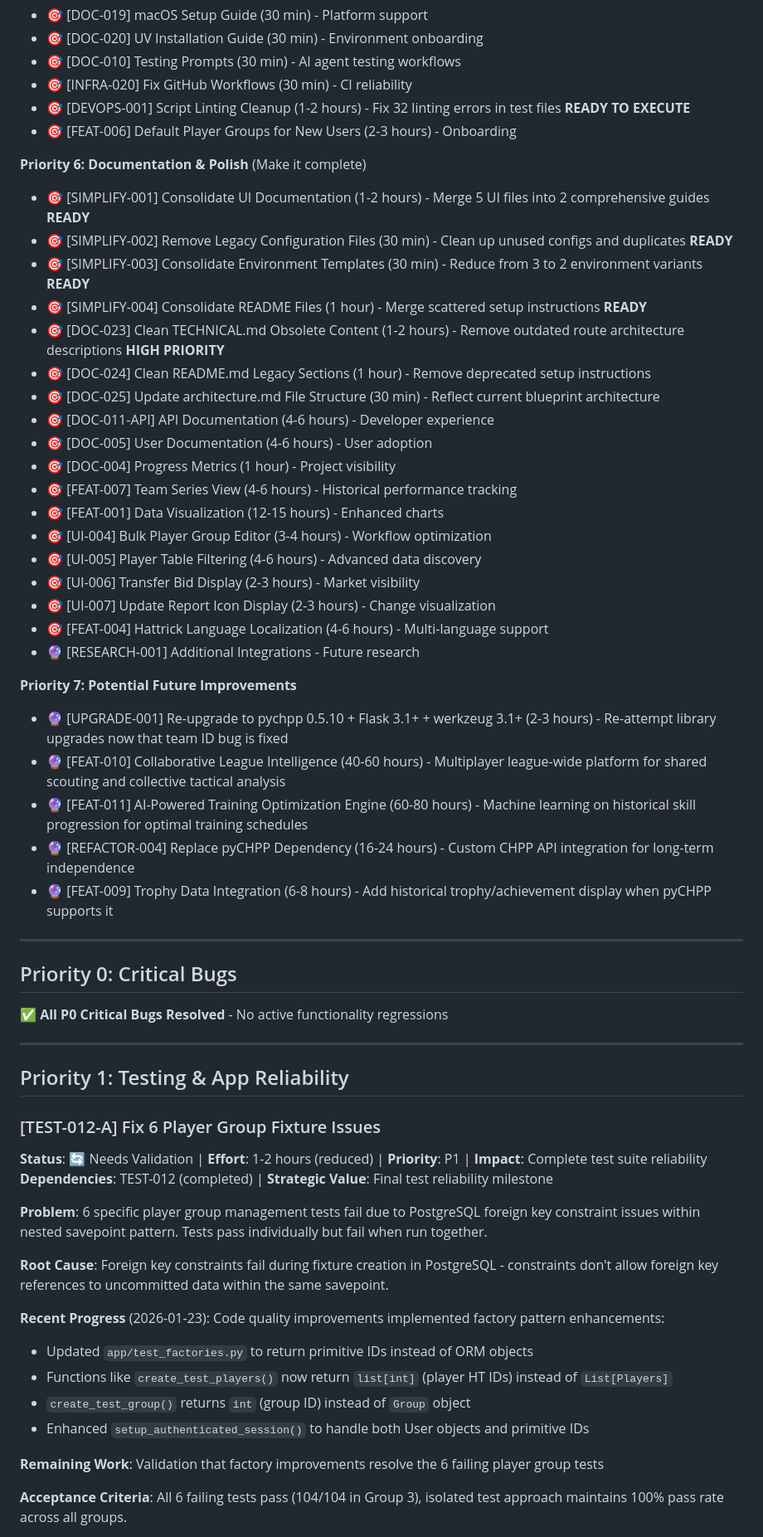
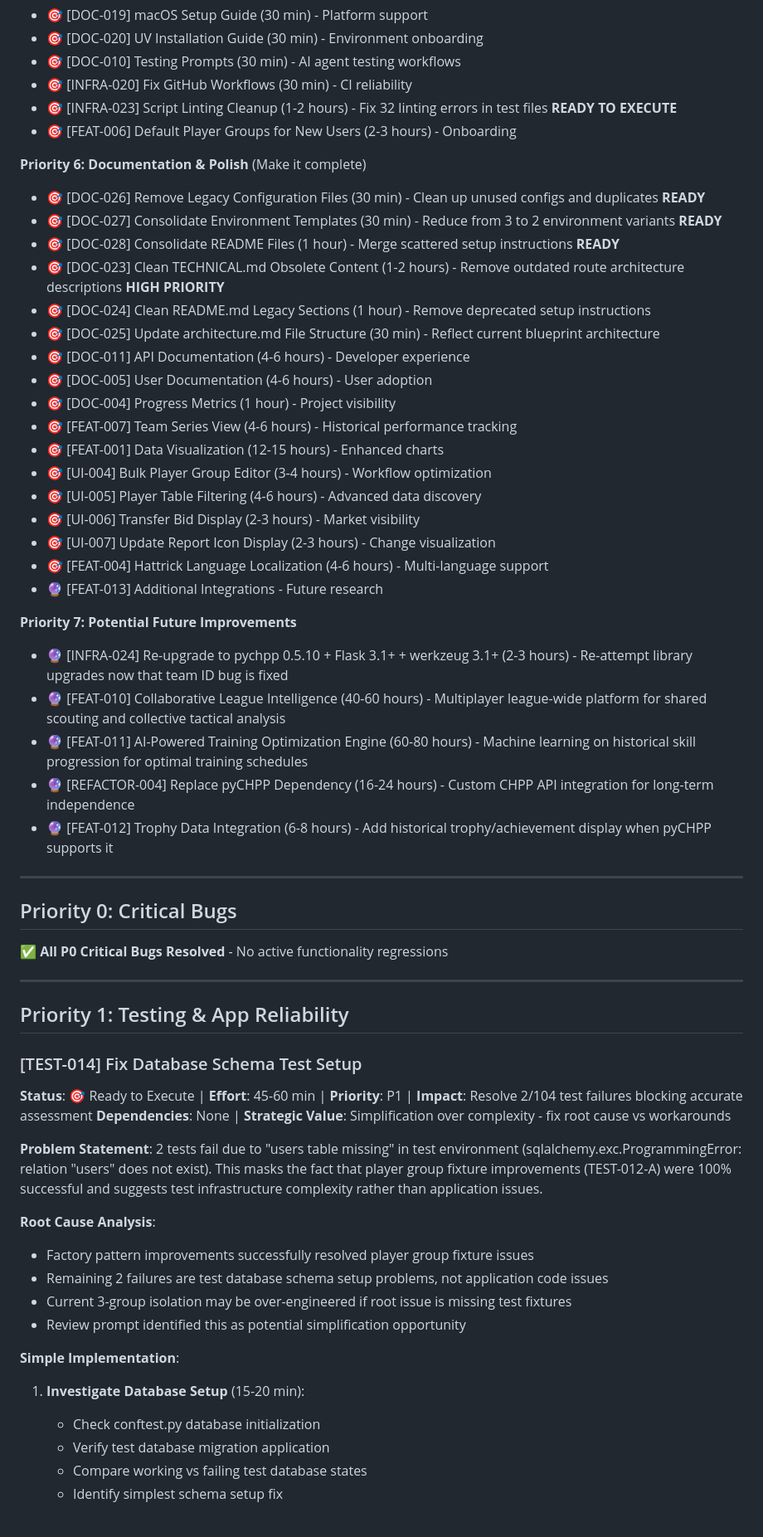
Before and after one commit to kvarak/htstatus, a Markdown page: .project/backlog.md, the part around one of its changes. Shown at 83% size. Rendered like a GitHub page.

```diff
--- a/.project/backlog.md
+++ b/.project/backlog.md
@@ -60,18 +61,17 @@
 - 🎯 [DOC-020] UV Installation Guide (30 min) - Environment onboarding
 - 🎯 [DOC-010] Testing Prompts (30 min) - AI agent testing workflows
 - 🎯 [INFRA-020] Fix GitHub Workflows (30 min) - CI reliability
-- 🎯 [DEVOPS-001] Script Linting Cleanup (1-2 hours) - Fix 32 linting errors in test files **READY TO EXECUTE**
+- 🎯 [INFRA-023] Script Linting Cleanup (1-2 hours) - Fix 32 linting errors in test files **READY TO EXECUTE**
 - 🎯 [FEAT-006] Default Player Groups for New Users (2-3 hours) - Onboarding
 
 **Priority 6: Documentation & Polish** (Make it complete)
-- 🎯 [SIMPLIFY-001] Consolidate UI Documentation (1-2 hours) - Merge 5 UI files into 2 comprehensive guides **READY**
-- 🎯 [SIMPLIFY-002] Remove Legacy Configuration Files (30 min) - Clean up unused configs and duplicates **READY**
-- 🎯 [SIMPLIFY-003] Consolidate Environment Templates (30 min) - Reduce from 3 to 2 environment variants **READY**
-- 🎯 [SIMPLIFY-004] Consolidate README Files (1 hour) - Merge scattered setup instructions **READY**
+- 🎯 [DOC-026] Remove Legacy Configuration Files (30 min) - Clean up unused configs and duplicates **READY**
+- 🎯 [DOC-027] Consolidate Environment Templates (30 min) - Reduce from 3 to 2 environment variants **READY**
+- 🎯 [DOC-028] Consolidate README Files (1 hour) - Merge scattered setup instructions **READY**
 - 🎯 [DOC-023] Clean TECHNICAL.md Obsolete Content (1-2 hours) - Remove outdated route architecture descriptions **HIGH PRIORITY**
 - 🎯 [DOC-024] Clean README.md Legacy Sections (1 hour) - Remove deprecated setup instructions
 - 🎯 [DOC-025] Update architecture.md File Structure (30 min) - Reflect current blueprint architecture
-- 🎯 [DOC-011-API] API Documentation (4-6 hours) - Developer experience
+- 🎯 [DOC-011] API Documentation (4-6 hours) - Developer experience
 - 🎯 [DOC-005] User Documentation (4-6 hours) - User adoption
 - 🎯 [DOC-004] Progress Metrics (1 hour) - Project visibility
 - 🎯 [FEAT-007] Team Series View (4-6 hours) - Historical performance tracking
@@ -81,14 +81,14 @@
 - 🎯 [UI-006] Transfer Bid Display (2-3 hours) - Market visibility
 - 🎯 [UI-007] Update Report Icon Display (2-3 hours) - Change visualization
 - 🎯 [FEAT-004] Hattrick Language Localization (4-6 hours) - Multi-language support
-- 🔮 [RESEARCH-001] Additional Integrations - Future research
+- 🔮 [FEAT-013] Additional Integrations - Future research
 
 **Priority 7: Potential Future Improvements**
-- 🔮 [UPGRADE-001] Re-upgrade to pychpp 0.5.10 + Flask 3.1+ + werkzeug 3.1+ (2-3 hours) - Re-attempt library upgrades now that team ID bug is fixed
+- 🔮 [INFRA-024] Re-upgrade to pychpp 0.5.10 + Flask 3.1+ + werkzeug 3.1+ (2-3 hours) - Re-attempt library upgrades now that team ID bug is fixed
 - 🔮 [FEAT-010] Collaborative League Intelligence (40-60 hours) - Multiplayer league-wide platform for shared scouting and collective tactical analysis
 - 🔮 [FEAT-011] AI-Powered Training Optimization Engine (60-80 hours) - Machine learning on historical skill progression for optimal training schedules
 - 🔮 [REFACTOR-004] Replace pyCHPP Dependency (16-24 hours) - Custom CHPP API integration for long-term independence
-- 🔮 [FEAT-009] Trophy Data Integration (6-8 hours) - Add historical trophy/achievement display when pyCHPP supports it
+- 🔮 [FEAT-012] Trophy Data Integration (6-8 hours) - Add historical trophy/achievement display when pyCHPP supports it
 
 ---
 
@@ -100,20 +100,23 @@
 
 ## Priority 1: Testing & App Reliability
 
-### [TEST-012-A] Fix 6 Player Group Fixture Issues
-**Status**: 🔄 Needs Validation | **Effort**: 1-2 hours (reduced) | **Priority**: P1 | **Impact**: Complete test suite reliability
-**Dependencies**: TEST-012 (completed) | **Strategic Value**: Final test reliability milestone
-
-**Problem**: 6 specific player group management tests fail due to PostgreSQL foreign key constraint issues within nested savepoint pattern. Tests pass individually but fail when run together.
-
-**Root Cause**: Foreign key constraints fail during fixture creation in PostgreSQL - constraints don't allow foreign key references to uncommitted data within the same savepoint.
-
-**Recent Progress** (2026-01-23): Code quality improvements implemented factory pattern enhancements:
-- Updated `app/test_factories.py` to return primitive IDs instead of ORM objects
-- Functions like `create_test_players()` now return `list[int]` (player HT IDs) instead of `List[Players]`
-- `create_test_group()` returns `int` (group ID) instead of `Group` object
-- Enhanced `setup_authenticated_session()` to handle both User objects and primitive IDs
-
-**Remaining Work**: Validation that factory improvements resolve the 6 failing player group tests
-
-**Acceptance Criteria**: All 6 failing tests pass (104/104 in Group 3), isolated test approach maintains 100% pass rate across all groups.
+### [TEST-014] Fix Database Schema Test Setup
+**Status**: 🎯 Ready to Execute | **Effort**: 45-60 min | **Priority**: P1 | **Impact**: Resolve 2/104 test failures blocking accurate assessment
+**Dependencies**: None | **Strategic Value**: Simplification over complexity - fix root cause vs workarounds
+
+**Problem Statement**:
+2 tests fail due to "users table missing" in test environment (sqlalchemy.exc.ProgrammingError: relation "users" does not exist). This masks the fact that player group fixture improvements (TEST-012-A) were 100% successful and suggests test infrastructure complexity rather than application issues.
+
+**Root Cause Analysis**:
+- Factory pattern improvements successfully resolved player group fixture issues
+- Remaining 2 failures are test database schema setup problems, not application code issues
+- Current 3-group isolation may be over-engineered if root issue is missing test fixtures
+- Review prompt identified this as potential simplification opportunity
+
+**Simple Implementation**:
+1. **Investigate Database Setup** (15-20 min):
+   - Check conftest.py database initialization
+   - Verify test database migration application
+   - Compare working vs failing test database states
+   - Identify simplest schema setup fix
+
```
Also changed, not shown: other parts of .project/backlog.md (+110 -43 lines).
